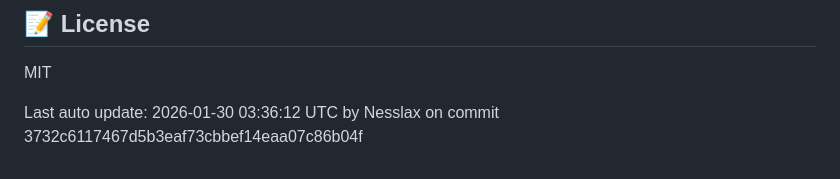
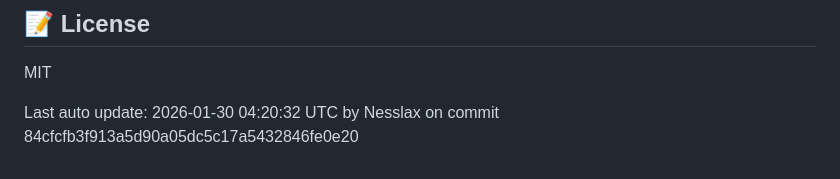
Before and after one commit to wcollectiveV2/habbitApp_Backend, a Markdown page: README.md, the part around the change. Rendered like a GitHub page.

Commit message:
Auto-update README after push [skip ci]

```diff
--- a/README.md
+++ b/README.md
@@ -222,4 +222,4 @@ The API will be available at `http://localhost:3000`.
 
 MIT
 
-Last auto update: 2026-01-30 03:36:12 UTC by Nesslax on commit 3732c6117467d5b3eaf73cbbef14eaa07c86b04f
+Last auto update: 2026-01-30 04:20:32 UTC by Nesslax on commit 84cfcfb3f913a5d90a05dc5c17a5432846fe0e20
```
